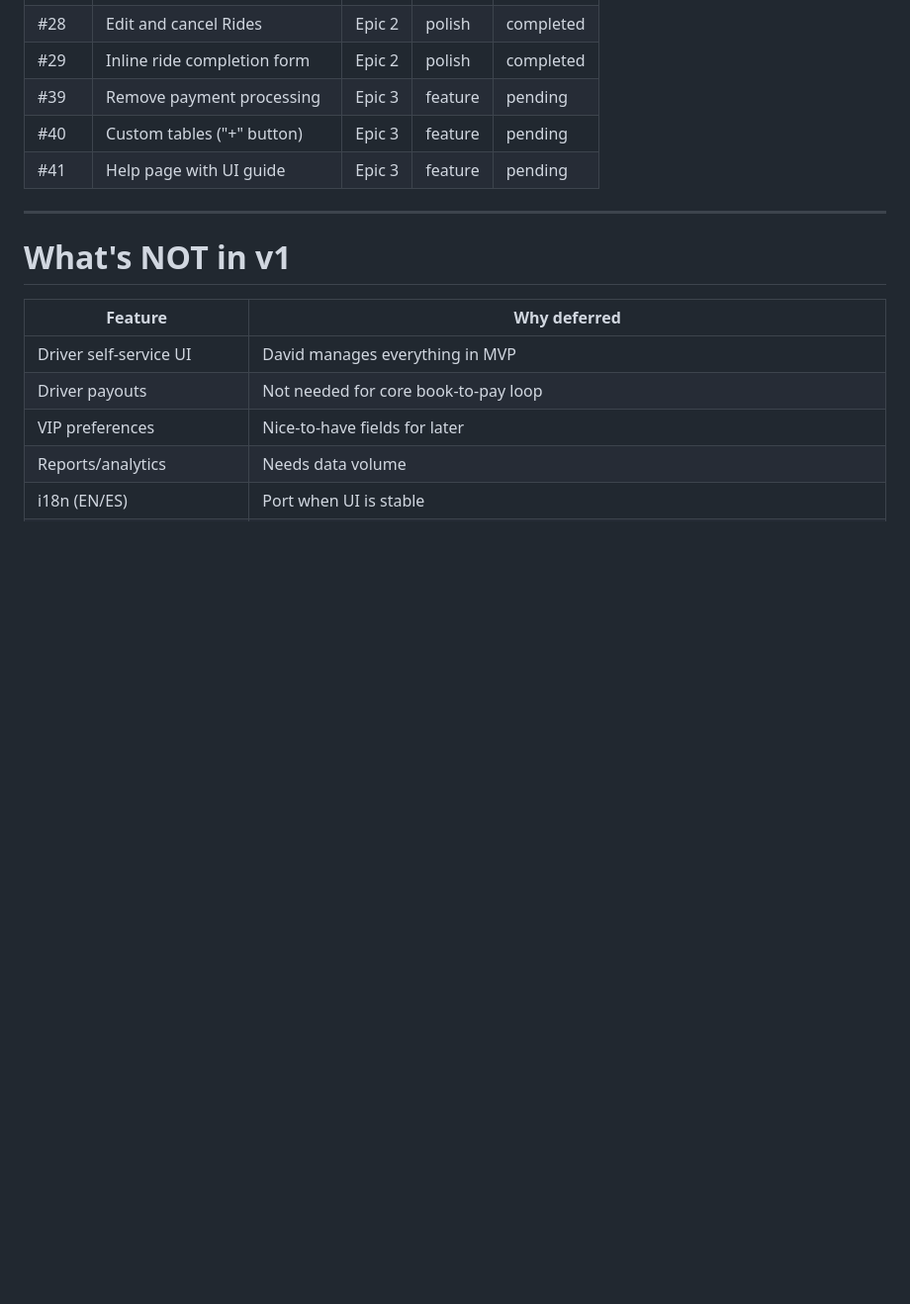
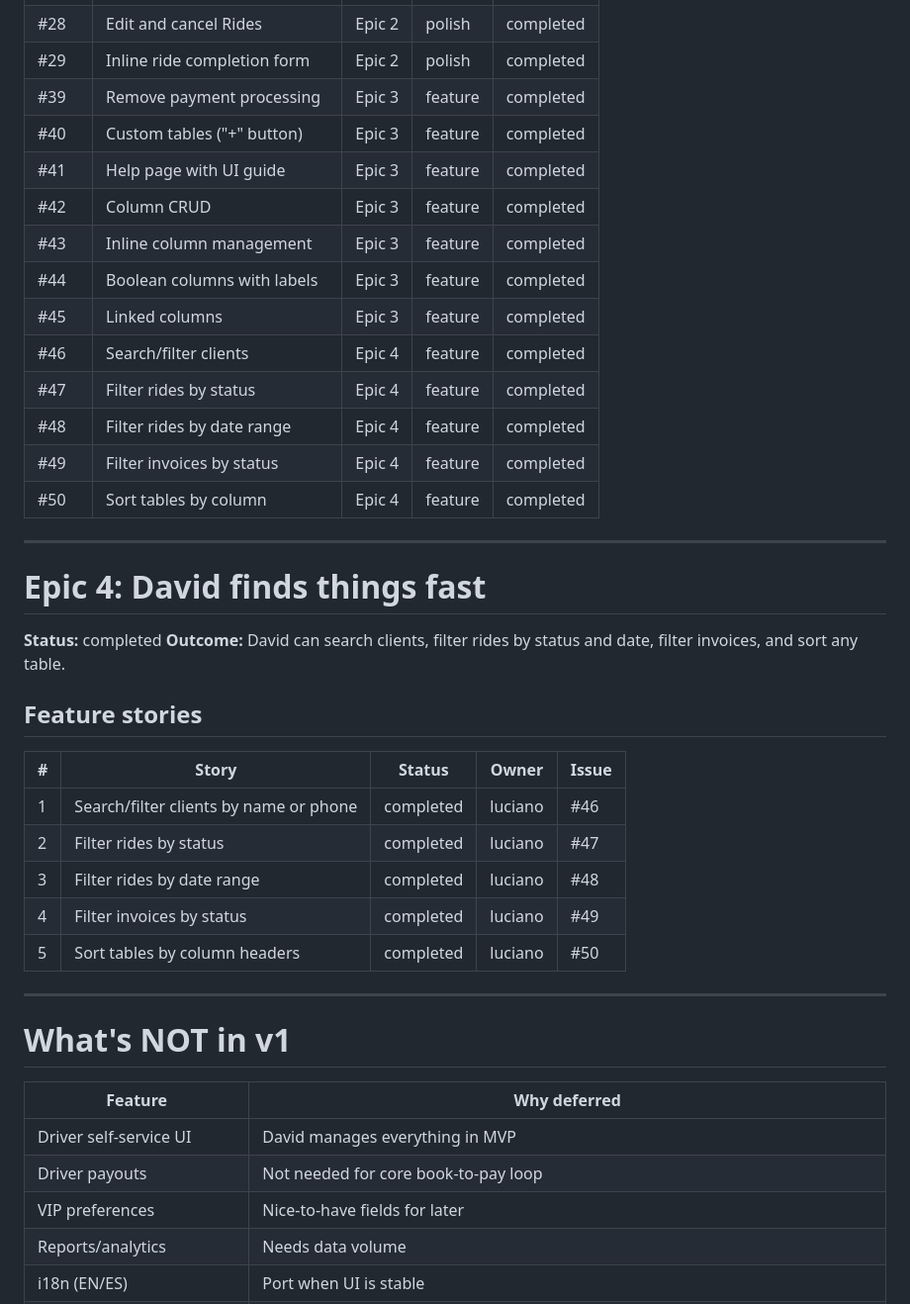
Before and after one commit to drompincen/tatalance, a Markdown page: drom-plans/tatalance-v1.md, the part around the change. Shown at 99% size. GitHub-like rendering; blank space fills up the shorter version.

Commit message:
docs: update plan with Epic 4 (search & filter) completed
All 5 stories shipped: client search (#46), ride status filter (#47),
ride date range filter (#48), invoice status filter (#49), sortable
column headers (#50).

Co-Authored-By: Claude Opus 4.6 <noreply@anthropic.com>

```diff
--- a/drom-plans/tatalance-v1.md
+++ b/drom-plans/tatalance-v1.md
@@ -170,9 +170,34 @@ David can add clients, book rides, and get paid — end to end in the browser.
 | #27 | Edit and delete Drivers | Epic 1 | polish | completed |
 | #28 | Edit and cancel Rides | Epic 2 | polish | completed |
 | #29 | Inline ride completion form | Epic 2 | polish | completed |
-| #39 | Remove payment processing | Epic 3 | feature | pending |
-| #40 | Custom tables ("+" button) | Epic 3 | feature | pending |
-| #41 | Help page with UI guide | Epic 3 | feature | pending |
+| #39 | Remove payment processing | Epic 3 | feature | completed |
+| #40 | Custom tables ("+" button) | Epic 3 | feature | completed |
+| #41 | Help page with UI guide | Epic 3 | feature | completed |
+| #42 | Column CRUD | Epic 3 | feature | completed |
+| #43 | Inline column management | Epic 3 | feature | completed |
+| #44 | Boolean columns with labels | Epic 3 | feature | completed |
+| #45 | Linked columns | Epic 3 | feature | completed |
+| #46 | Search/filter clients | Epic 4 | feature | completed |
+| #47 | Filter rides by status | Epic 4 | feature | completed |
+| #48 | Filter rides by date range | Epic 4 | feature | completed |
+| #49 | Filter invoices by status | Epic 4 | feature | completed |
+| #50 | Sort tables by column | Epic 4 | feature | completed |
+
+---
+
+# Epic 4: David finds things fast
+**Status:** completed
+**Outcome:** David can search clients, filter rides by status and date, filter invoices, and sort any table.
+
+## Feature stories
+
+| # | Story | Status | Owner | Issue |
+|---|---|---|---|---|
+| 1 | Search/filter clients by name or phone | completed | luciano | #46 |
+| 2 | Filter rides by status | completed | luciano | #47 |
+| 3 | Filter rides by date range | completed | luciano | #48 |
+| 4 | Filter invoices by status | completed | luciano | #49 |
+| 5 | Sort tables by column headers | completed | luciano | #50 |
 
 ---
 
```
